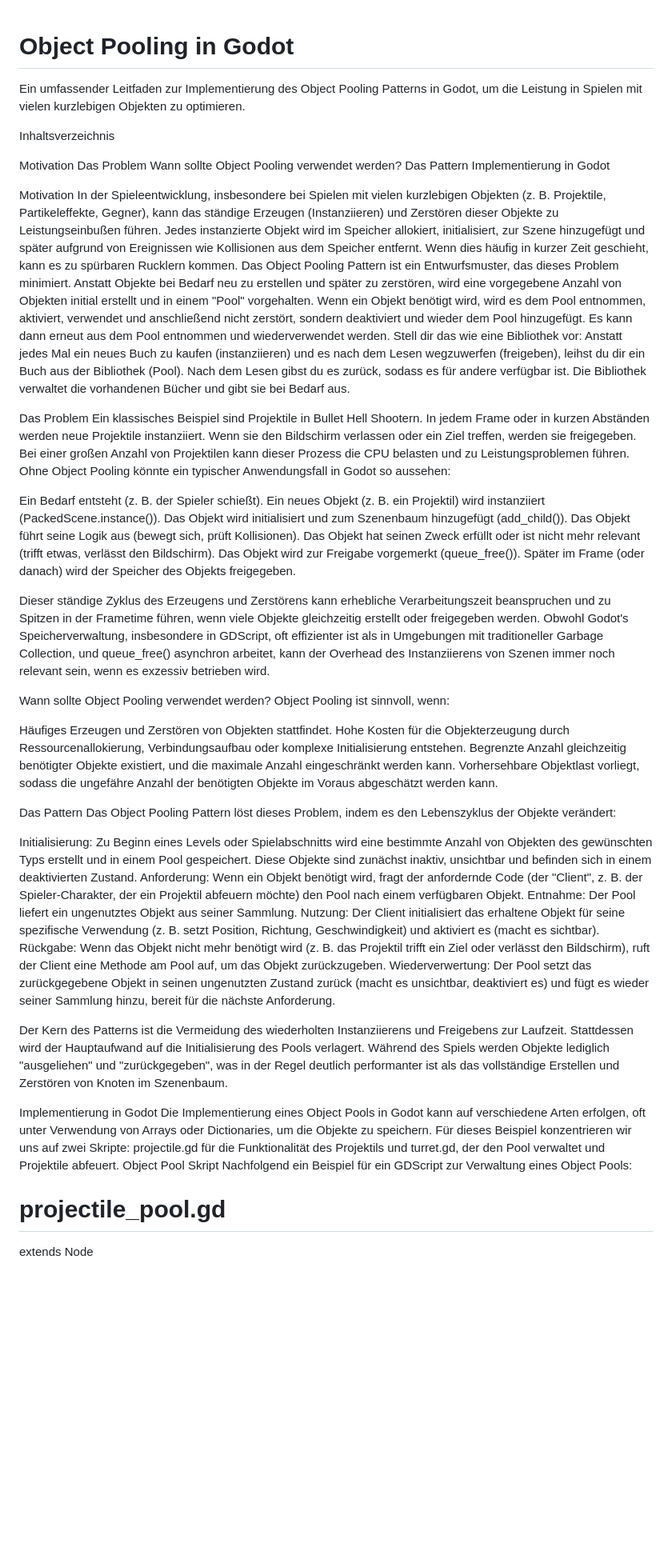
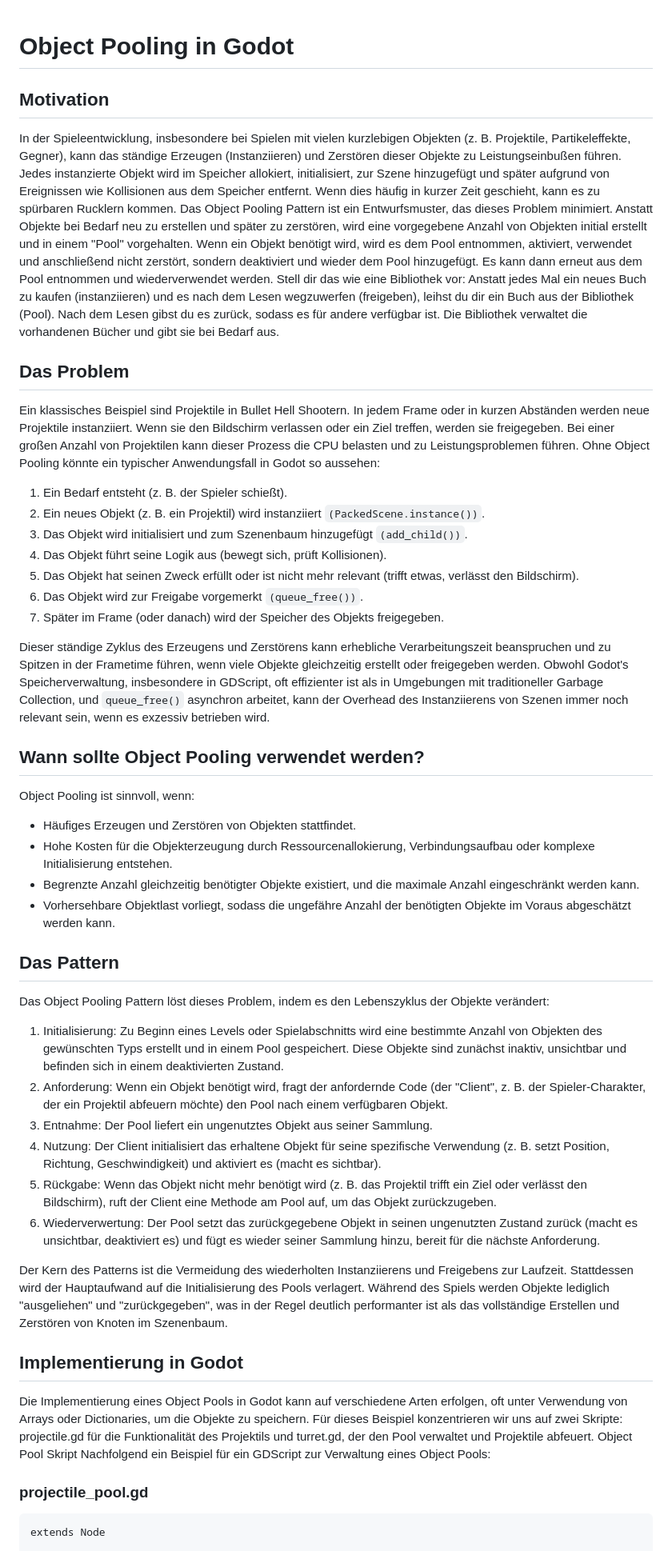
Before and after one commit to KevinRyborz/GodotObjectPooling, a Markdown page: README.md, the part around one of its changes. Shown at 80% size. Rendered like a GitHub page; blank space fills up the shorter version.

```diff
--- a/README.md
+++ b/README.md
@@ -1,62 +1,51 @@
 # Object Pooling in Godot
 
-Ein umfassender Leitfaden zur Implementierung des Object Pooling Patterns in Godot, um die Leistung in Spielen mit vielen kurzlebigen Objekten zu optimieren.
 
-
-Inhaltsverzeichnis
-
-Motivation
-Das Problem
-Wann sollte Object Pooling verwendet werden?
-Das Pattern
-Implementierung in Godot
-
-
-Motivation
+## Motivation
 In der Spieleentwicklung, insbesondere bei Spielen mit vielen kurzlebigen Objekten (z. B. Projektile, Partikeleffekte, Gegner), kann das ständige Erzeugen (Instanziieren) und Zerstören dieser Objekte zu Leistungseinbußen führen. Jedes instanzierte Objekt wird im Speicher allokiert, initialisiert, zur Szene hinzugefügt und später aufgrund von Ereignissen wie Kollisionen aus dem Speicher entfernt. Wenn dies häufig in kurzer Zeit geschieht, kann es zu spürbaren Rucklern kommen.
 Das Object Pooling Pattern ist ein Entwurfsmuster, das dieses Problem minimiert. Anstatt Objekte bei Bedarf neu zu erstellen und später zu zerstören, wird eine vorgegebene Anzahl von Objekten initial erstellt und in einem "Pool" vorgehalten. Wenn ein Objekt benötigt wird, wird es dem Pool entnommen, aktiviert, verwendet und anschließend nicht zerstört, sondern deaktiviert und wieder dem Pool hinzugefügt. Es kann dann erneut aus dem Pool entnommen und wiederverwendet werden.
 Stell dir das wie eine Bibliothek vor: Anstatt jedes Mal ein neues Buch zu kaufen (instanziieren) und es nach dem Lesen wegzuwerfen (freigeben), leihst du dir ein Buch aus der Bibliothek (Pool). Nach dem Lesen gibst du es zurück, sodass es für andere verfügbar ist. Die Bibliothek verwaltet die vorhandenen Bücher und gibt sie bei Bedarf aus.
 
-Das Problem
+## Das Problem
 Ein klassisches Beispiel sind Projektile in Bullet Hell Shootern. In jedem Frame oder in kurzen Abständen werden neue Projektile instanziiert. Wenn sie den Bildschirm verlassen oder ein Ziel treffen, werden sie freigegeben. Bei einer großen Anzahl von Projektilen kann dieser Prozess die CPU belasten und zu Leistungsproblemen führen.
 Ohne Object Pooling könnte ein typischer Anwendungsfall in Godot so aussehen:
 
-Ein Bedarf entsteht (z. B. der Spieler schießt).
-Ein neues Objekt (z. B. ein Projektil) wird instanziiert (PackedScene.instance()).
-Das Objekt wird initialisiert und zum Szenenbaum hinzugefügt (add_child()).
-Das Objekt führt seine Logik aus (bewegt sich, prüft Kollisionen).
-Das Objekt hat seinen Zweck erfüllt oder ist nicht mehr relevant (trifft etwas, verlässt den Bildschirm).
-Das Objekt wird zur Freigabe vorgemerkt (queue_free()).
-Später im Frame (oder danach) wird der Speicher des Objekts freigegeben.
+1. Ein Bedarf entsteht (z. B. der Spieler schießt).
+2. Ein neues Objekt (z. B. ein Projektil) wird instanziiert `(PackedScene.instance())`.
+3. Das Objekt wird initialisiert und zum Szenenbaum hinzugefügt `(add_child())`.
+4. Das Objekt führt seine Logik aus (bewegt sich, prüft Kollisionen).
+5. Das Objekt hat seinen Zweck erfüllt oder ist nicht mehr relevant (trifft etwas, verlässt den Bildschirm).
+6. Das Objekt wird zur Freigabe vorgemerkt `(queue_free())`.
+7. Später im Frame (oder danach) wird der Speicher des Objekts freigegeben.
 
 Dieser ständige Zyklus des Erzeugens und Zerstörens kann erhebliche Verarbeitungszeit beanspruchen und zu Spitzen in der Frametime führen, wenn viele Objekte gleichzeitig erstellt oder freigegeben werden.
-Obwohl Godot's Speicherverwaltung, insbesondere in GDScript, oft effizienter ist als in Umgebungen mit traditioneller Garbage Collection, und queue_free() asynchron arbeitet, kann der Overhead des Instanziierens von Szenen immer noch relevant sein, wenn es exzessiv betrieben wird.
+Obwohl Godot's Speicherverwaltung, insbesondere in GDScript, oft effizienter ist als in Umgebungen mit traditioneller Garbage Collection, und `queue_free()` asynchron arbeitet, kann der Overhead des Instanziierens von Szenen immer noch relevant sein, wenn es exzessiv betrieben wird.
 
-Wann sollte Object Pooling verwendet werden?
+## Wann sollte Object Pooling verwendet werden?
 Object Pooling ist sinnvoll, wenn:
 
-Häufiges Erzeugen und Zerstören von Objekten stattfindet.
-Hohe Kosten für die Objekterzeugung durch Ressourcenallokierung, Verbindungsaufbau oder komplexe Initialisierung entstehen.
-Begrenzte Anzahl gleichzeitig benötigter Objekte existiert, und die maximale Anzahl eingeschränkt werden kann.
-Vorhersehbare Objektlast vorliegt, sodass die ungefähre Anzahl der benötigten Objekte im Voraus abgeschätzt werden kann.
+- Häufiges Erzeugen und Zerstören von Objekten stattfindet.
+- Hohe Kosten für die Objekterzeugung durch Ressourcenallokierung, Verbindungsaufbau oder komplexe Initialisierung entstehen.
+- Begrenzte Anzahl gleichzeitig benötigter Objekte existiert, und die maximale Anzahl eingeschränkt werden kann.
+- Vorhersehbare Objektlast vorliegt, sodass die ungefähre Anzahl der benötigten Objekte im Voraus abgeschätzt werden kann.
 
 
-Das Pattern
+## Das Pattern
 Das Object Pooling Pattern löst dieses Problem, indem es den Lebenszyklus der Objekte verändert:
 
-Initialisierung: Zu Beginn eines Levels oder Spielabschnitts wird eine bestimmte Anzahl von Objekten des gewünschten Typs erstellt und in einem Pool gespeichert. Diese Objekte sind zunächst inaktiv, unsichtbar und befinden sich in einem deaktivierten Zustand.
-Anforderung: Wenn ein Objekt benötigt wird, fragt der anfordernde Code (der "Client", z. B. der Spieler-Charakter, der ein Projektil abfeuern möchte) den Pool nach einem verfügbaren Objekt.
-Entnahme: Der Pool liefert ein ungenutztes Objekt aus seiner Sammlung.
-Nutzung: Der Client initialisiert das erhaltene Objekt für seine spezifische Verwendung (z. B. setzt Position, Richtung, Geschwindigkeit) und aktiviert es (macht es sichtbar).
-Rückgabe: Wenn das Objekt nicht mehr benötigt wird (z. B. das Projektil trifft ein Ziel oder verlässt den Bildschirm), ruft der Client eine Methode am Pool auf, um das Objekt zurückzugeben.
-Wiederverwertung: Der Pool setzt das zurückgegebene Objekt in seinen ungenutzten Zustand zurück (macht es unsichtbar, deaktiviert es) und fügt es wieder seiner Sammlung hinzu, bereit für die nächste Anforderung.
+1. Initialisierung: Zu Beginn eines Levels oder Spielabschnitts wird eine bestimmte Anzahl von Objekten des gewünschten Typs erstellt und in einem Pool gespeichert. Diese Objekte sind zunächst inaktiv, unsichtbar und befinden sich in einem deaktivierten Zustand.
+2. Anforderung: Wenn ein Objekt benötigt wird, fragt der anfordernde Code (der "Client", z. B. der Spieler-Charakter, der ein Projektil abfeuern möchte) den Pool nach einem verfügbaren Objekt.
+3. Entnahme: Der Pool liefert ein ungenutztes Objekt aus seiner Sammlung.
+4. Nutzung: Der Client initialisiert das erhaltene Objekt für seine spezifische Verwendung (z. B. setzt Position, Richtung, Geschwindigkeit) und aktiviert es (macht es sichtbar).
+5. Rückgabe: Wenn das Objekt nicht mehr benötigt wird (z. B. das Projektil trifft ein Ziel oder verlässt den Bildschirm), ruft der Client eine Methode am Pool auf, um das Objekt zurückzugeben.
+6. Wiederverwertung: Der Pool setzt das zurückgegebene Objekt in seinen ungenutzten Zustand zurück (macht es unsichtbar, deaktiviert es) und fügt es wieder seiner Sammlung hinzu, bereit für die nächste Anforderung.
 
 Der Kern des Patterns ist die Vermeidung des wiederholten Instanziierens und Freigebens zur Laufzeit. Stattdessen wird der Hauptaufwand auf die Initialisierung des Pools verlagert. Während des Spiels werden Objekte lediglich "ausgeliehen" und "zurückgegeben", was in der Regel deutlich performanter ist als das vollständige Erstellen und Zerstören von Knoten im Szenenbaum.
 
-Implementierung in Godot
+## Implementierung in Godot
 Die Implementierung eines Object Pools in Godot kann auf verschiedene Arten erfolgen, oft unter Verwendung von Arrays oder Dictionaries, um die Objekte zu speichern. Für dieses Beispiel konzentrieren wir uns auf zwei Skripte: projectile.gd für die Funktionalität des Projektils und turret.gd, der den Pool verwaltet und Projektile abfeuert.
 Object Pool Skript
 Nachfolgend ein Beispiel für ein GDScript zur Verwaltung eines Object Pools:
-# projectile_pool.gd
-extends Node
+### projectile_pool.gd
+    extends Node
 
```
Also changed, not shown: other parts of README.md (+42 -40 lines).
